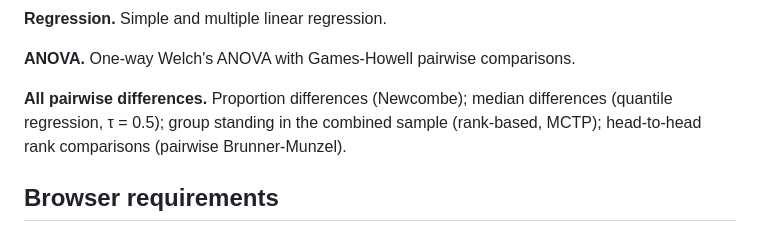
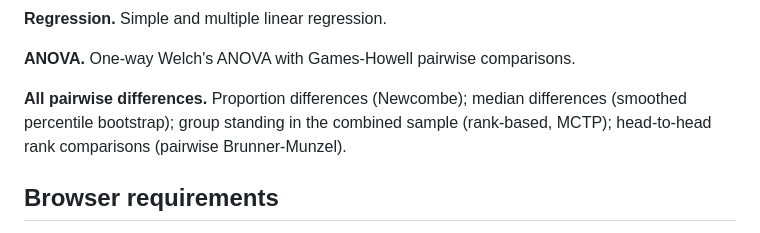
Before and after one commit to cbowers-1729/sta3024, a Markdown page: README.md, the part around the change. GitHub-like rendering.

```diff
--- a/README.md
+++ b/README.md
@@ -31,8 +31,8 @@ expected counts; independence and homogeneity; Fisher's exact test.
 
 **ANOVA.** One-way Welch's ANOVA with Games-Howell pairwise comparisons.
 
-**All pairwise differences.** Proportion differences (Newcombe); median differences (quantile
-regression, τ = 0.5); group standing in the combined sample (rank-based, MCTP); head-to-head rank
+**All pairwise differences.** Proportion differences (Newcombe); median differences (smoothed
+percentile bootstrap); group standing in the combined sample (rank-based, MCTP); head-to-head rank
 comparisons (pairwise Brunner-Munzel).
 
 ## Browser requirements
```
